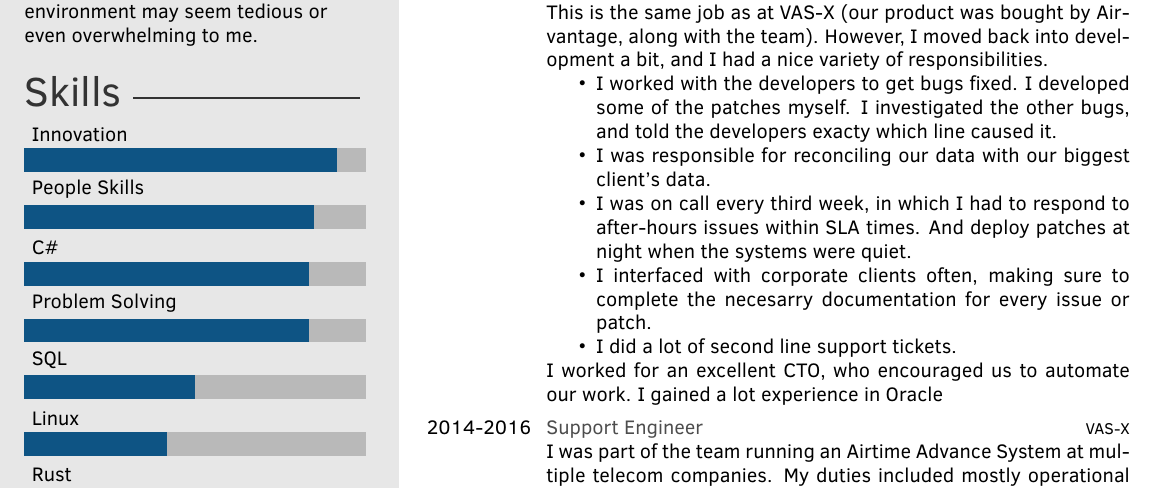
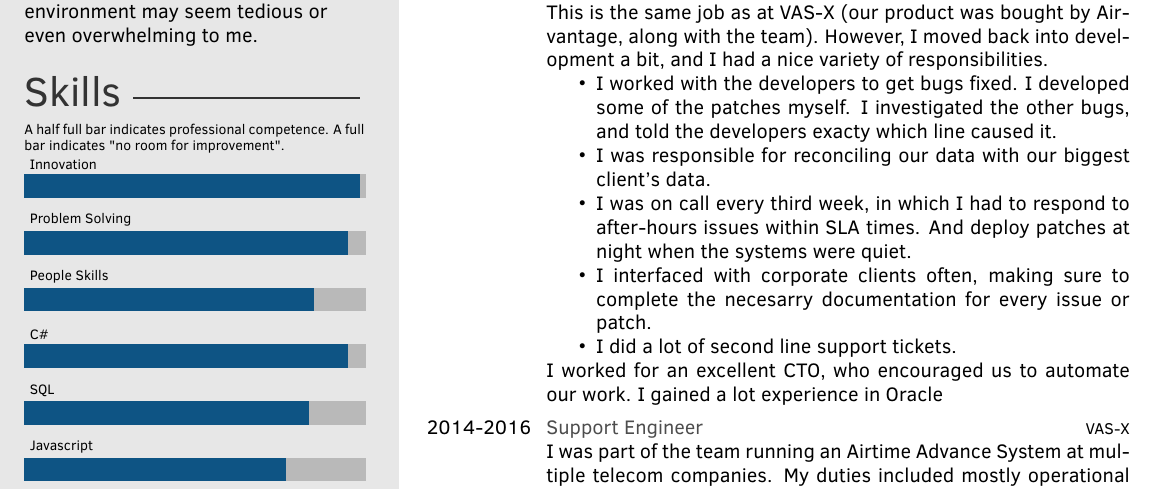
Before and after one commit to arieroos/CV, a LaTeX CV (CV.tex, which reads twentysecondcv.cls): part of page 1 of 2, cut so that both start at the same text. Compiled offline with pdfLaTeX.

Commit message:
Improve Skill bars

```diff
--- a/CV.tex
+++ b/CV.tex
@@ -55,7 +55,7 @@ I flourish in work environments whith many freedoms, whether those are creative
 %----------------------------------------------------------------------------------------
 
 % Skill bar section, each skill must have a value between 0 an 6 (float)
-\skills{{Javascript/1},{Rust/2},{Linux/2.5},{SQL/3},{Problem Solving/5},{C\#/5},{People Skills/5.1},{Innovation/5.5}}
+\skills{{Rust/2.5},{Using Unix CLI/3.7},{Javascript/4.6},{SQL/5},{C\#/5.7},{People Skills/5.1},{Problem Solving/5.7},{Innovation/5.9}}
 
 \makeprofile % Print the sidebar
 
--- a/twentysecondcv.cls
+++ b/twentysecondcv.cls
@@ -162,10 +162,10 @@
 
 		\profilesection{Skills}
 
+		\scriptsize
+		A half full bar indicates professional competence. A full bar indicates "no room for improvement".\\
 		\skills
 		\skillstext
-		\scriptsize
-		(*)[The skill scale is from 0 (Fundamental Awareness) to 6 (Expert).]
 
 		%------------------------------------------------
 
```
Also changed, not shown: CV.pdf.
